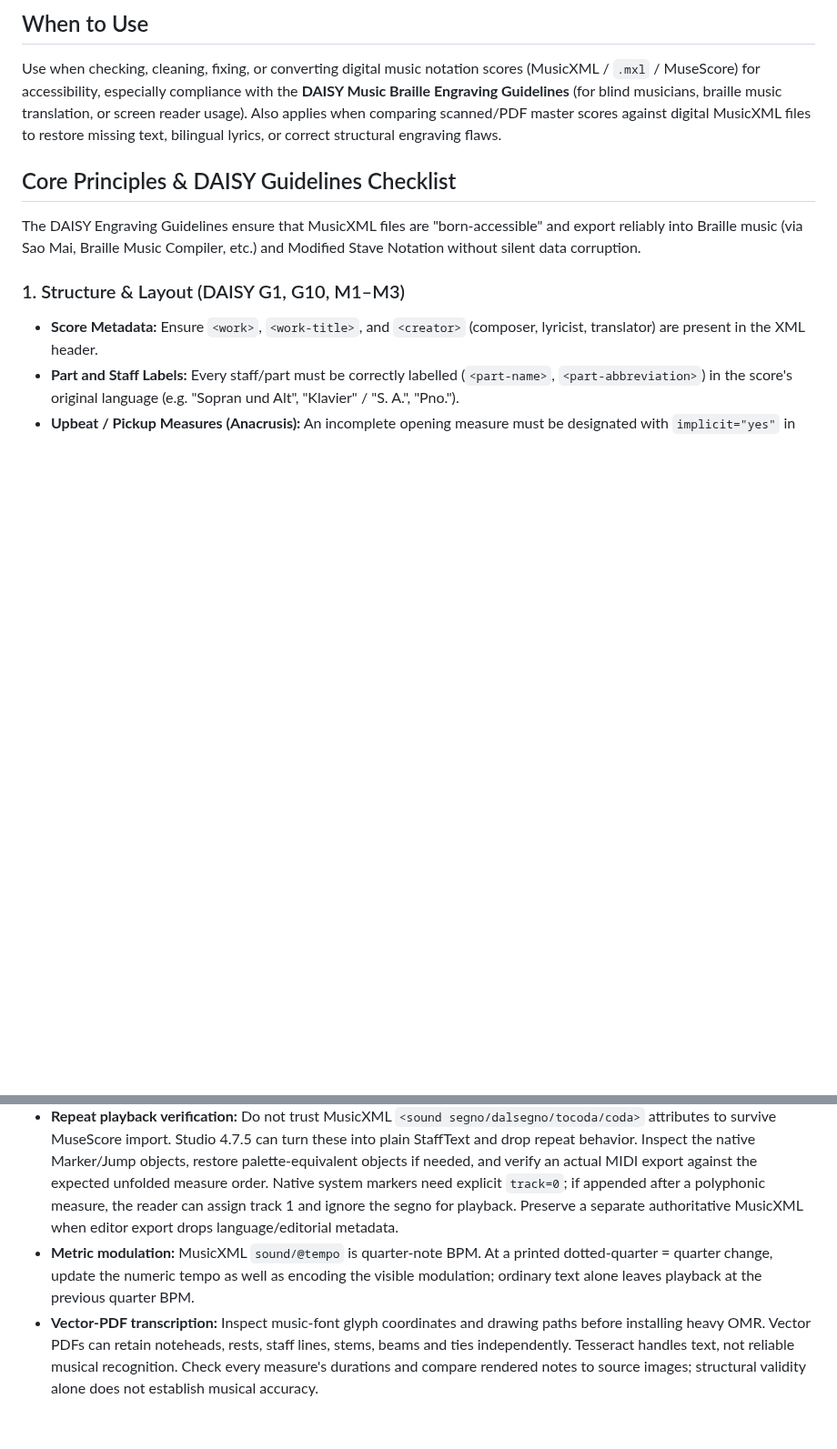
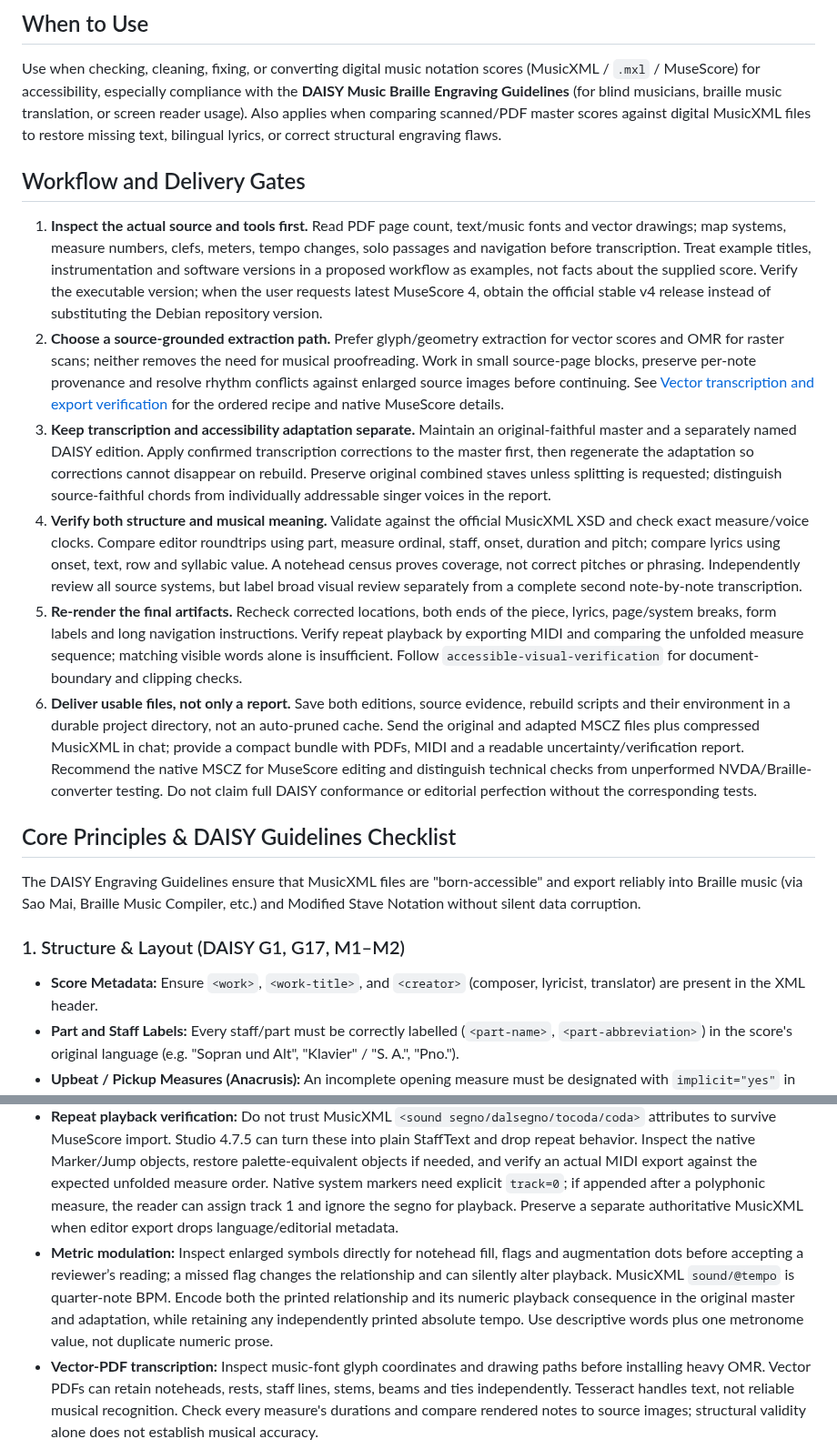
Before and after one commit to mimocomputer/hermes-skills, a Markdown page: creative/musicxml-engraving-accessibility/SKILL.md, 2 parts joined by grey strips. Shown at 91% size. Rendered like a GitHub page; blank space fills up the shorter version.

Commit message:
Auto-commit: skills changed (      1 A       2 M ) 2026-09-30T23:37:23+00:00

```diff
--- a/creative/musicxml-engraving-accessibility/SKILL.md
+++ b/creative/musicxml-engraving-accessibility/SKILL.md
@@ -17,11 +17,20 @@ metadata:
 ## When to Use
 Use when checking, cleaning, fixing, or converting digital music notation scores (MusicXML / `.mxl` / MuseScore) for accessibility, especially compliance with the **DAISY Music Braille Engraving Guidelines** (for blind musicians, braille music translation, or screen reader usage). Also applies when comparing scanned/PDF master scores against digital MusicXML files to restore missing text, bilingual lyrics, or correct structural engraving flaws.
 
+## Workflow and Delivery Gates
+
+1. **Inspect the actual source and tools first.** Read PDF page count, text/music fonts and vector drawings; map systems, measure numbers, clefs, meters, tempo changes, solo passages and navigation before transcription. Treat example titles, instrumentation and software versions in a proposed workflow as examples, not facts about the supplied score. Verify the executable version; when the user requests latest MuseScore 4, obtain the official stable v4 release instead of substituting the Debian repository version.
+2. **Choose a source-grounded extraction path.** Prefer glyph/geometry extraction for vector scores and OMR for raster scans; neither removes the need for musical proofreading. Work in small source-page blocks, preserve per-note provenance and resolve rhythm conflicts against enlarged source images before continuing. See [Vector transcription and export verification](references/vector-score-transcription.md) for the ordered recipe and native MuseScore details.
+3. **Keep transcription and accessibility adaptation separate.** Maintain an original-faithful master and a separately named DAISY edition. Apply confirmed transcription corrections to the master first, then regenerate the adaptation so corrections cannot disappear on rebuild. Preserve original combined staves unless splitting is requested; distinguish source-faithful chords from individually addressable singer voices in the report.
+4. **Verify both structure and musical meaning.** Validate against the official MusicXML XSD and check exact measure/voice clocks. Compare editor roundtrips using part, measure ordinal, staff, onset, duration and pitch; compare lyrics using onset, text, row and syllabic value. A notehead census proves coverage, not correct pitches or phrasing. Independently review all source systems, but label broad visual review separately from a complete second note-by-note transcription.
+5. **Re-render the final artifacts.** Recheck corrected locations, both ends of the piece, lyrics, page/system breaks, form labels and long navigation instructions. Verify repeat playback by exporting MIDI and comparing the unfolded measure sequence; matching visible words alone is insufficient. Follow `accessible-visual-verification` for document-boundary and clipping checks.
+6. **Deliver usable files, not only a report.** Save both editions, source evidence, rebuild scripts and their environment in a durable project directory, not an auto-pruned cache. Send the original and adapted MSCZ files plus compressed MusicXML in chat; provide a compact bundle with PDFs, MIDI and a readable uncertainty/verification report. Recommend the native MSCZ for MuseScore editing and distinguish technical checks from unperformed NVDA/Braille-converter testing. Do not claim full DAISY conformance or editorial perfection without the corresponding tests.
+
 ## Core Principles & DAISY Guidelines Checklist
 
 The DAISY Engraving Guidelines ensure that MusicXML files are "born-accessible" and export reliably into Braille music (via Sao Mai, Braille Music Compiler, etc.) and Modified Stave Notation without silent data corruption.
 
-### 1. Structure & Layout (DAISY G1, G10, M1–M3)
+### 1. Structure & Layout (DAISY G1, G17, M1–M2)
 - **Score Metadata:** Ensure `<work>`, `<work-title>`, and `<creator>` (composer, lyricist, translator) are present in the XML header.
 - **Part and Staff Labels:** Every staff/part must be correctly labelled (`<part-name>`, `<part-abbreviation>`) in the score's original language (e.g. "Sopran und Alt", "Klavier" / "S. A.", "Pno.").
 - **Upbeat / Pickup Measures (Anacrusis):** An incomplete opening measure must be designated with `implicit="yes"` in `<measure>` so bar numbering matches the published print edition exactly. Never introduce fake full time signatures for pick-up bars.
@@ -57,5 +66,5 @@ The DAISY Engraving Guidelines ensure that MusicXML files are "born-accessible"
 - **Verify the actual MuseScore binary:** Run `mscore --version` / `musescore3 --version`; the `mscore` command can still be MuseScore 2 even when a newer version was expected. DAISY M2 calls for at least MuseScore 4.0.2. For requested latest v4, query official `musescore/MuseScore` GitHub release assets, choose host architecture, and verify the asset SHA-256 before execution.
 - **Headless MuseScore execution:** Older versions often work with `QT_QPA_PLATFORM=offscreen`. Recent Studio AppImages may still select XCB despite that variable; use `xvfb-run -a /path/to/AppRun ...` and install `xauth` plus reported missing libraries. Extract an AppImage using `--appimage-extract` for FUSE-free server operation, keep the extracted directory with its launcher, and test an actual MusicXML-to-PDF and MSCZ conversion; `--version` alone does not verify rendering.
 - **Repeat playback verification:** Do not trust MusicXML `<sound segno/dalsegno/tocoda/coda>` attributes to survive MuseScore import. Studio 4.7.5 can turn these into plain StaffText and drop repeat behavior. Inspect the native Marker/Jump objects, restore palette-equivalent objects if needed, and verify an actual MIDI export against the expected unfolded measure order. Native system markers need explicit `track=0`; if appended after a polyphonic measure, the reader can assign track 1 and ignore the segno for playback. Preserve a separate authoritative MusicXML when editor export drops language/editorial metadata.
-- **Metric modulation:** MusicXML `sound/@tempo` is quarter-note BPM. At a printed dotted-quarter = quarter change, update the numeric tempo as well as encoding the visible modulation; ordinary text alone leaves playback at the previous quarter BPM.
+- **Metric modulation:** Inspect enlarged symbols directly for notehead fill, flags and augmentation dots before accepting a reviewer’s reading; a missed flag changes the relationship and can silently alter playback. MusicXML `sound/@tempo` is quarter-note BPM. Encode both the printed relationship and its numeric playback consequence in the original master and adaptation, while retaining any independently printed absolute tempo. Use descriptive words plus one metronome value, not duplicate numeric prose.
 - **Vector-PDF transcription:** Inspect music-font glyph coordinates and drawing paths before installing heavy OMR. Vector PDFs can retain noteheads, rests, staff lines, stems, beams and ties independently. Tesseract handles text, not reliable musical recognition. Check every measure's durations and compare rendered notes to source images; structural validity alone does not establish musical accuracy.
```
Also changed, not shown: 1 other file.
